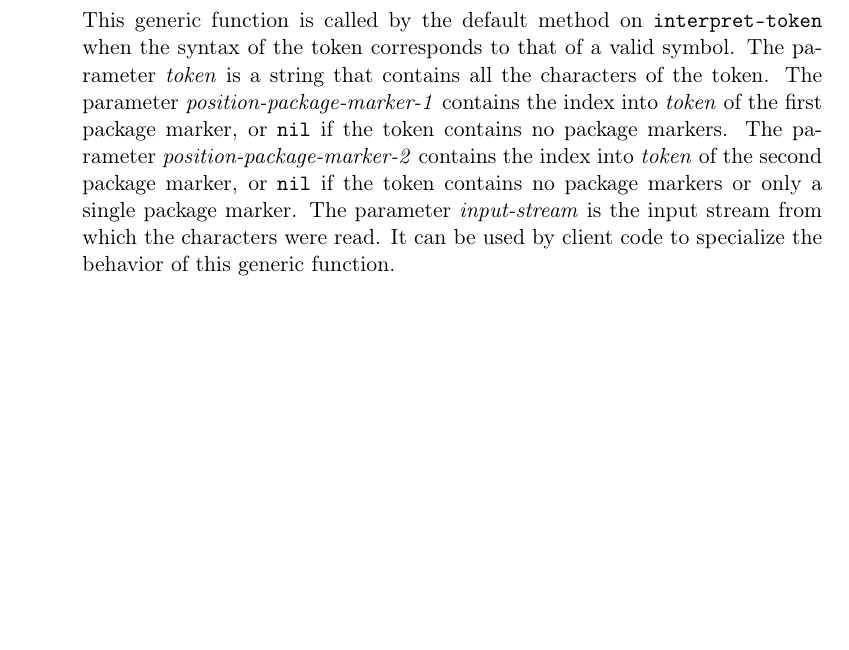
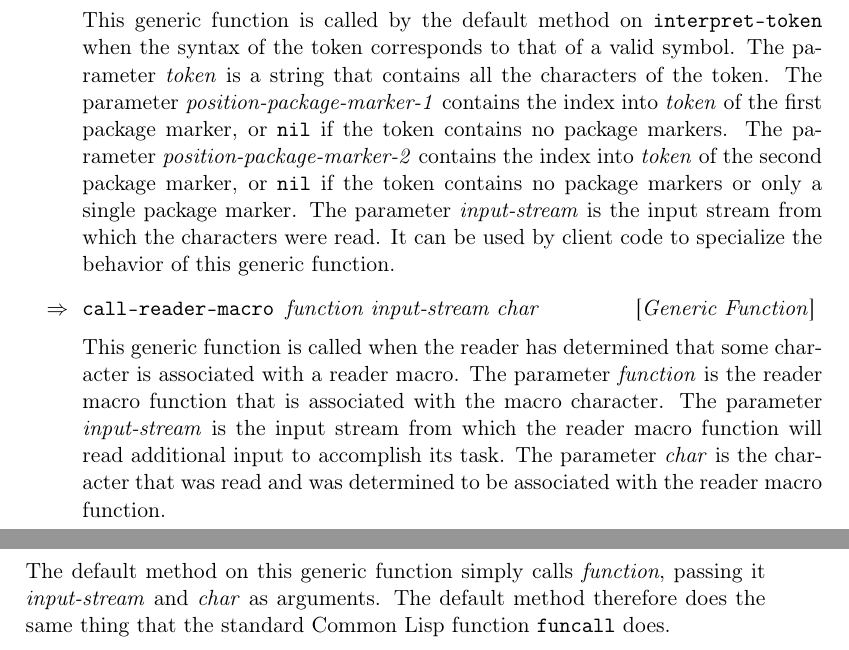
Before and after one commit to s-expressionists/Eclector, a LaTeX book (Documentation/eclector.tex, which reads Documentation/chap-external-protocols.tex): part of page 9 of 11 before the commit and two parts of pages 9 and 10 of 11 after it, the two joined at a grey line, cut so that both start at the same text, the shorter picture padded with empty space. Compiled offline with pdfLaTeX.

Commit message:
Document generic function CALL-READER-MACRO.

```diff
--- a/Documentation/chap-external-protocols.tex
+++ b/Documentation/chap-external-protocols.tex
@@ -103,3 +103,19 @@ token contains no package markers or only a single package marker.
 The parameter \textit{input-stream} is the input stream from which the
 characters were read.  It can be used by client code to specialize the
 behavior of this generic function.
+
+\Defgeneric {call-reader-macro} {function input-stream char}
+
+This generic function is called when the reader has determined that
+some character is associated with a reader macro.  The parameter
+\textit{function} is the reader macro function that is associated with
+the macro character.  The parameter \textit{input-stream} is the input
+stream from which the reader macro function will read additional input
+to accomplish its task.  The parameter \textit{char} is the character
+that was read and was determined to be associated with the reader
+macro function.
+
+The default method on this generic function simply calls
+\textit{function}, passing it \textit{input-stream} and \textit{char}
+as arguments.  The default method therefore does the same thing that
+the standard \commonlisp{} function \texttt{funcall} does.
```
